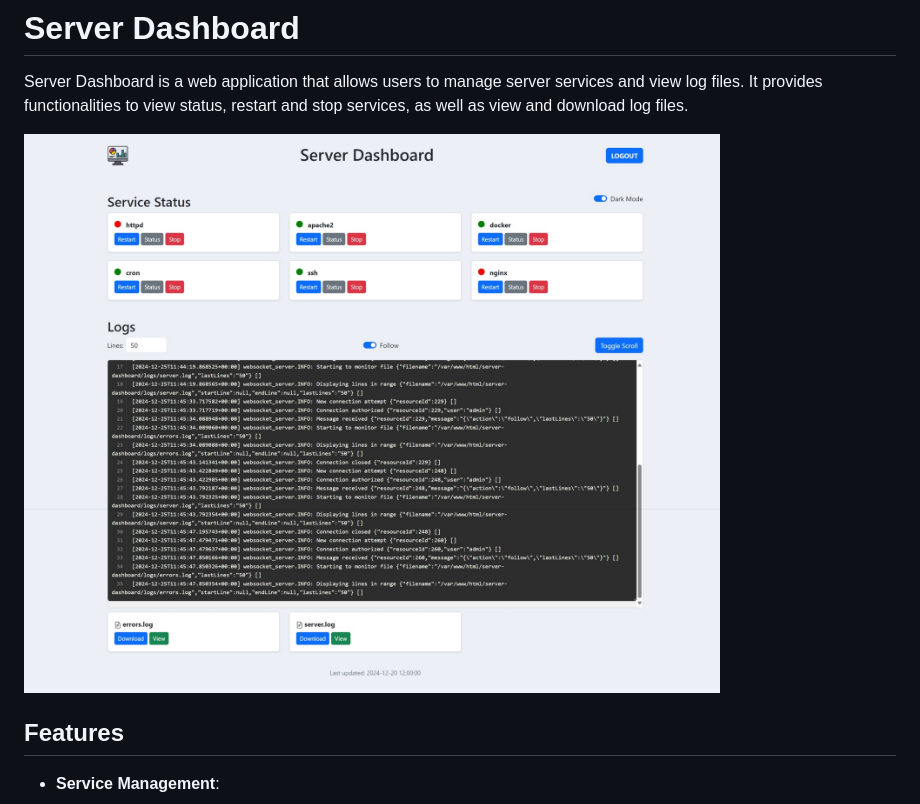
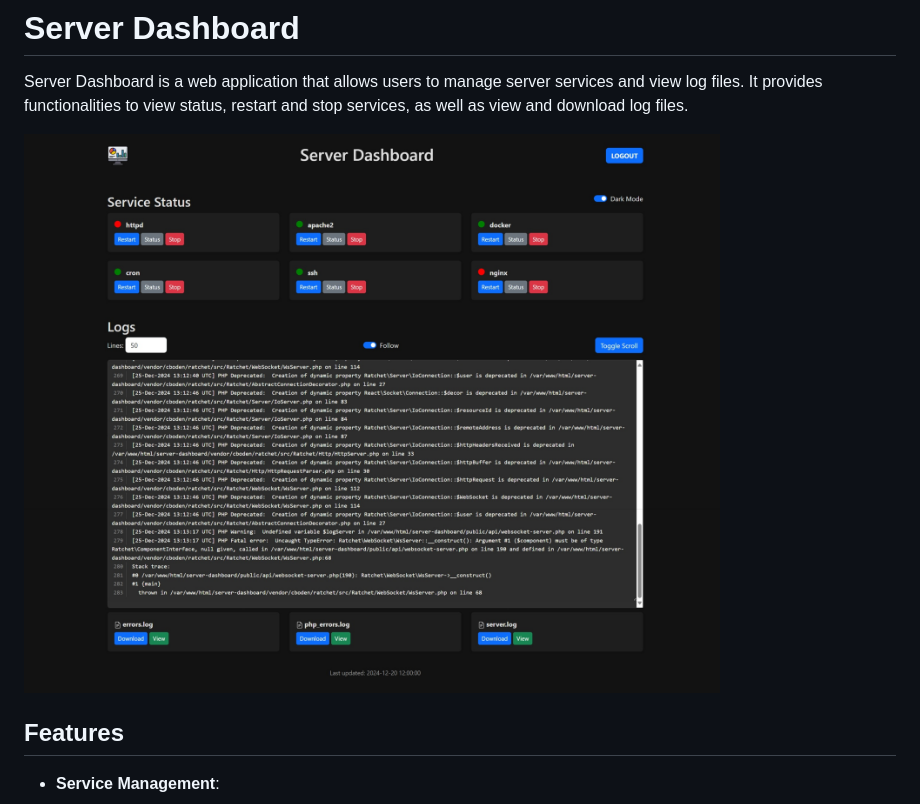
Before and after one commit to willi-esti/dashboard_logs, a Markdown page: README.md, the part around the change. Rendered like a GitHub page; pictures changed too: server-dashboard-dark.jpeg (added).

Commit message:
dark mode

```diff
--- a/README.md
+++ b/README.md
@@ -2,7 +2,7 @@
 
 Server Dashboard is a web application that allows users to manage server services and view log files. It provides functionalities to view status, restart and stop services, as well as view and download log files.
 
-![Server Dashboard](server-dashboard.jpeg)
+![Server Dashboard](server-dashboard-dark.jpeg)
 
 ## Features
 
```
Also changed, not shown: 3 other files.
